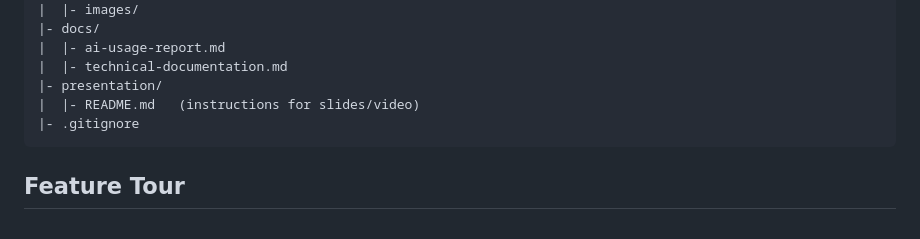
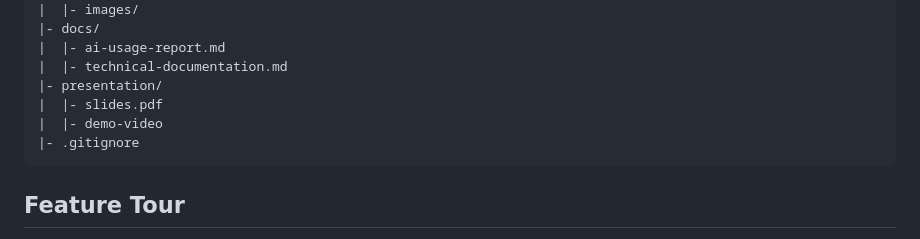
Before and after one commit to Coptrz/assignment-4, a Markdown page: README.md, the part around the change. Drawn GitHub-style.

````diff
--- a/README.md
+++ b/README.md
@@ -38,7 +38,8 @@ assignment-4/
 |  |- ai-usage-report.md
 |  |- technical-documentation.md
 |- presentation/
-|  |- README.md   (instructions for slides/video)
+|  |- slides.pdf
+|  |- demo-video
 |- .gitignore
 ```
 
````
